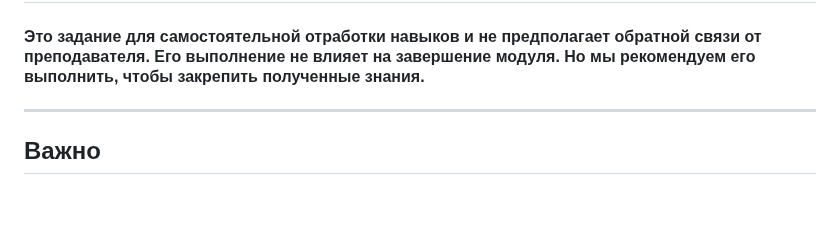
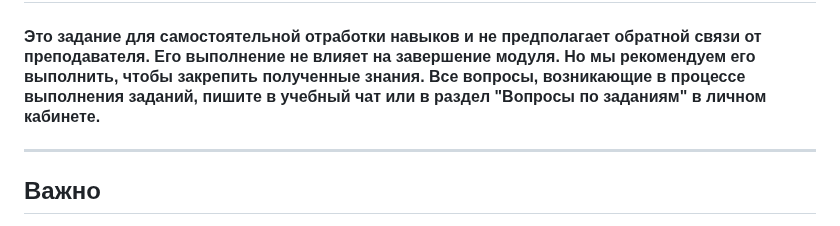
Before and after one commit to netology-code/virtd-homeworks, a Markdown page: 05-virt-02-iaac/README.md, the part around the change. Drawn GitHub-style; blank space fills up the shorter version.

```diff
--- a/05-virt-02-iaac/README.md
+++ b/05-virt-02-iaac/README.md
@@ -1,7 +1,7 @@
 
 # Домашнее задание к занятию 2. «Применение принципов IaaC в работе с виртуальными машинами»
 
-#### Это задание для самостоятельной отработки навыков и не предполагает обратной связи от преподавателя. Его выполнение не влияет на завершение модуля. Но мы рекомендуем его выполнить, чтобы закрепить полученные знания.
+#### Это задание для самостоятельной отработки навыков и не предполагает обратной связи от преподавателя. Его выполнение не влияет на завершение модуля. Но мы рекомендуем его выполнить, чтобы закрепить полученные знания. Все вопросы, возникающие в процессе выполнения заданий, пишите в учебный чат или в раздел "Вопросы по заданиям" в личном кабинете.
 ---
 ## Важно
 
```
